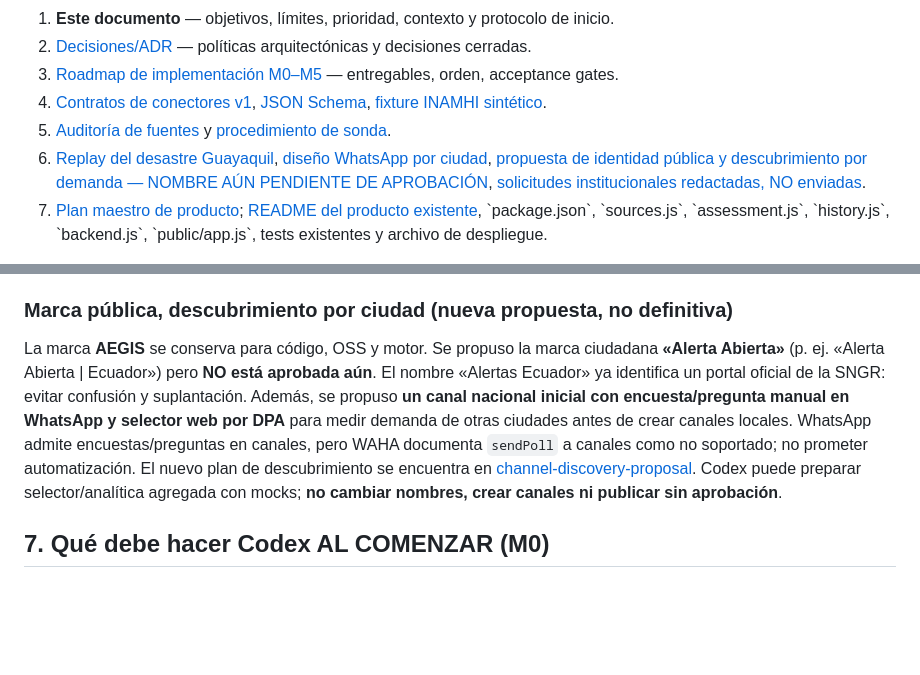
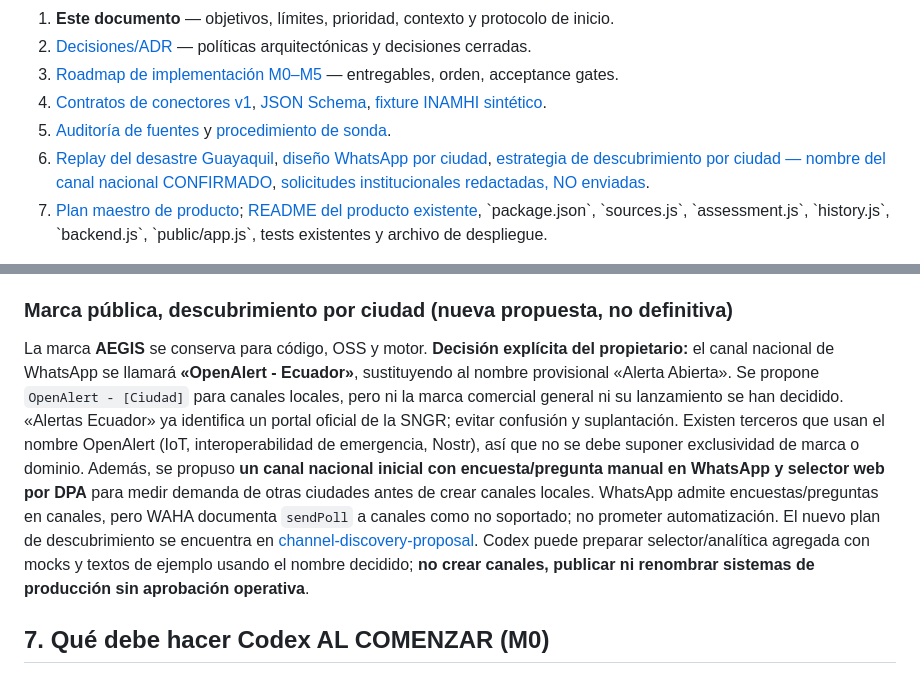
Before and after one commit to tuxevil/aegis, a Markdown page: docs/handoff/START_HERE_CODEX.md, 2 parts joined by grey strips. GitHub-like rendering; blank space fills up the shorter version.

Commit message:
docs: adopt OpenAlert - Ecuador national WhatsApp channel name, preserve AEGIS platform

```diff
--- a/docs/handoff/START_HERE_CODEX.md
+++ b/docs/handoff/START_HERE_CODEX.md
@@ -13,7 +13,7 @@ El propietario pidió cerrar aquí la planificación, pasar a un agente Codex en
 3. [Roadmap de implementación M0–M5](../design/implementation-roadmap.md) — entregables, orden, acceptance gates.
 4. [Contratos de conectores v1](../contracts/source-connectors-v1.md), [JSON Schema](../contracts/source-envelope.v1.schema.json), [fixture INAMHI sintético](../contracts/examples/inamhi-warning83.fixture.json).
 5. [Auditoría de fuentes](../research/auditoria-fuentes-alertas-2026-10-27.md) y [procedimiento de sonda](../runbooks/source-probe-staging.md).
-6. [Replay del desastre Guayaquil](../research/guayaquil-2026-10-26-replay.md), [diseño WhatsApp por ciudad](../design/whatsapp-ciudades.md), [propuesta de identidad pública y descubrimiento por demanda — NOMBRE AÚN PENDIENTE DE APROBACIÓN](../design/channel-discovery-proposal.md), [solicitudes institucionales redactadas, NO enviadas](../research/solicitudes-datos-inamhi-sngr.md).
+6. [Replay del desastre Guayaquil](../research/guayaquil-2026-10-26-replay.md), [diseño WhatsApp por ciudad](../design/whatsapp-ciudades.md), [estrategia de descubrimiento por ciudad — nombre del canal nacional CONFIRMADO](../design/channel-discovery-proposal.md), [solicitudes institucionales redactadas, NO enviadas](../research/solicitudes-datos-inamhi-sngr.md).
 7. [Plan maestro de producto](../design/aegis-multiamenaza-plan.md); [README del producto existente](../../README.md), \`package.json\`, \`sources.js\`, \`assessment.js\`, \`history.js\`, \`backend.js\`, \`public/app.js\`, tests existentes y archivo de despliegue.
 
 **Jerarquía en caso de contradicción:** (A) este handoff y ADR; (B) roadmap; (C) contratos; (D) evidencia histórica/auditoría; (E) planes exploratorios anteriores; (F) código existente para su comportamiento actual. Ningún documento otorga licencia sobre datos de terceros ni permiso de publicar avisos reales.
@@ -62,7 +62,7 @@ El homelab off-grid es apropiado para laboratorio, sensores y pruebas; un servic
 
 ### Marca pública, descubrimiento por ciudad (nueva propuesta, no definitiva)
 
-La marca **AEGIS** se conserva para código, OSS y motor. Se propuso la marca ciudadana **«Alerta Abierta»** (p. ej. «Alerta Abierta | Ecuador») pero **NO está aprobada aún**. El nombre «Alertas Ecuador» ya identifica un portal oficial de la SNGR: evitar confusión y suplantación. Además, se propuso **un canal nacional inicial con encuesta/pregunta manual en WhatsApp y selector web por DPA** para medir demanda de otras ciudades antes de crear canales locales. WhatsApp admite encuestas/preguntas en canales, pero WAHA documenta `sendPoll` a canales como no soportado; no prometer automatización. El nuevo plan de descubrimiento se encuentra en [channel-discovery-proposal](../design/channel-discovery-proposal.md). Codex puede preparar selector/analítica agregada con mocks; **no cambiar nombres, crear canales ni publicar sin aprobación**.
+La marca **AEGIS** se conserva para código, OSS y motor. **Decisión explícita del propietario:** el canal nacional de WhatsApp se llamará **«OpenAlert - Ecuador»**, sustituyendo al nombre provisional «Alerta Abierta». Se propone `OpenAlert - [Ciudad]` para canales locales, pero ni la marca comercial general ni su lanzamiento se han decidido. «Alertas Ecuador» ya identifica un portal oficial de la SNGR; evitar confusión y suplantación. Existen terceros que usan el nombre OpenAlert (IoT, interoperabilidad de emergencia, Nostr), así que no se debe suponer exclusividad de marca o dominio. Además, se propuso **un canal nacional inicial con encuesta/pregunta manual en WhatsApp y selector web por DPA** para medir demanda de otras ciudades antes de crear canales locales. WhatsApp admite encuestas/preguntas en canales, pero WAHA documenta `sendPoll` a canales como no soportado; no prometer automatización. El nuevo plan de descubrimiento se encuentra en [channel-discovery-proposal](../design/channel-discovery-proposal.md). Codex puede preparar selector/analítica agregada con mocks y textos de ejemplo usando el nombre decidido; **no crear canales, publicar ni renombrar sistemas de producción sin aprobación operativa**.
 
 ## 7. Qué debe hacer Codex AL COMENZAR (M0)
 
```
